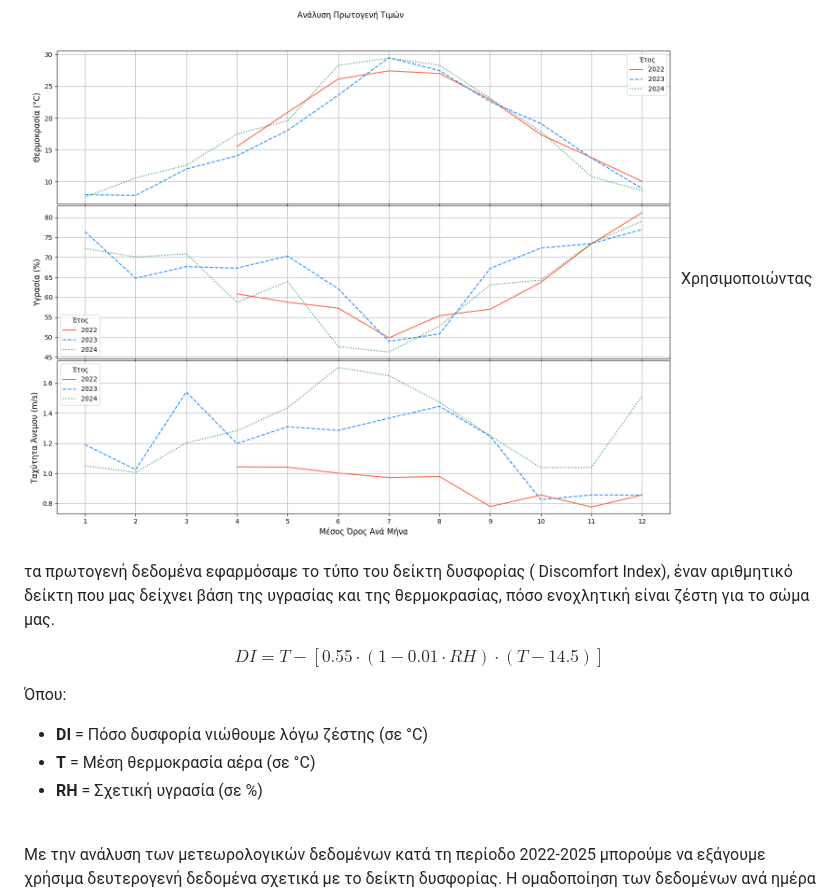
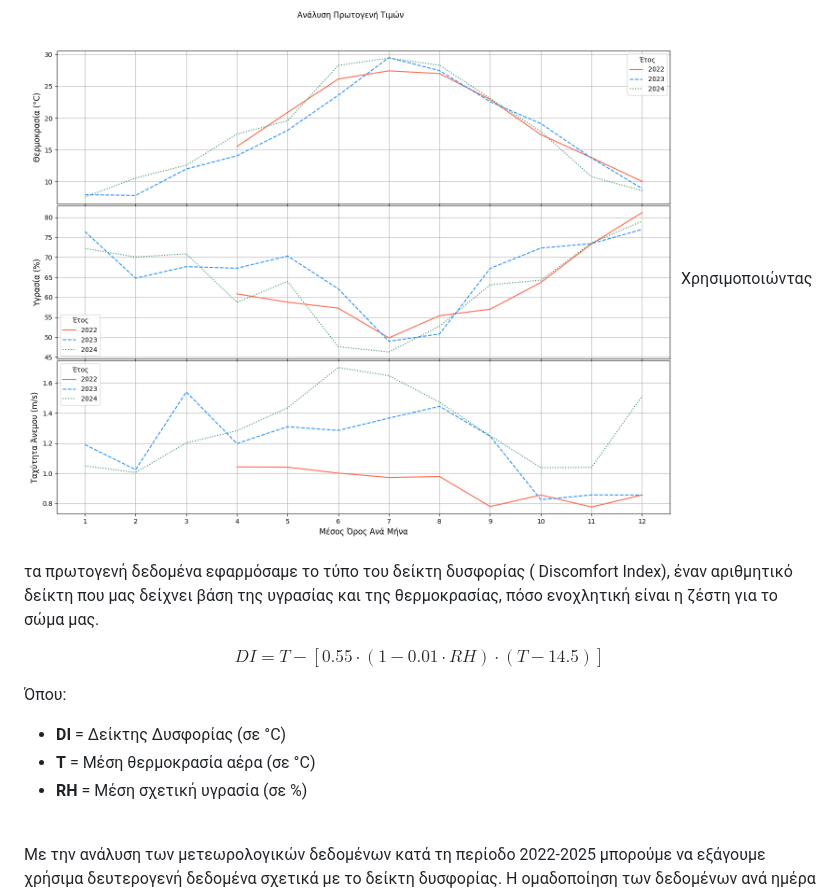
Before and after one commit to mromg333/meteo, a Markdown page: README.md, the part around the change. GitHub-like rendering.

```diff
--- a/README.md
+++ b/README.md
@@ -40,7 +40,7 @@
 <br>Η ομαδοποίηση των δεδομένων γίνεται κατά μήνα και έτος, καθώς και η σύγκριση των μέσων τιμών, βοηθά στην απομόνωση των εποχιακών ή ετήσιων διαφορών. Επιπλέον, ο υπολογισμός αυτών των μέσων τιμών διευκολύνει την αναγνώριση προτύπων ή αποκλίσεων που ενδέχεται να υποδηλώνουν αλλαγές στο κλίμα ή άλλες περιβαλλοντικές τάσεις.
 
   ![image1](images/data.png)
-Χρησιμοποιώντας τα πρωτογενή δεδομένα εφαρμόσαμε το τύπο του δείκτη δυσφορίας ( Discomfort Index), έναν αριθμητικό δείκτη που μας δείχνει βάση της υγρασίας και της θερμοκρασίας, πόσο ενοχλητική είναι ζέστη για το σώμα μας.
+Χρησιμοποιώντας τα πρωτογενή δεδομένα εφαρμόσαμε το τύπο του δείκτη δυσφορίας ( Discomfort Index), έναν αριθμητικό δείκτη που μας δείχνει βάση της υγρασίας και της θερμοκρασίας, πόσο ενοχλητική είναι η ζέστη για το σώμα μας.
 
 $$
 DI = T - [0.55 \cdot (1 - 0.01 \cdot RH) \cdot (T - 14.5)]
@@ -48,9 +48,9 @@ $$
 
 
 Όπου:
-- **DI** = Πόσο δυσφορία νιώθουμε λόγω ζέστης (σε °C)
+- **DI** = Δείκτης Δυσφορίας (σε °C)
 - **T** = Μέση θερμοκρασία αέρα (σε °C)
-- **RH** = Σχετική υγρασία (σε %)
+- **RH** = Μέση σχετική υγρασία (σε %)
 
  <br>Με την ανάλυση των μετεωρολογικών δεδομένων κατά τη περίοδο 2022-2025 μπορούμε να εξάγουμε χρήσιμα δευτερογενή δεδομένα σχετικά με το δείκτη δυσφορίας. Η ομαδοποίηση των δεδομένων ανά ημέρα και η επιλογή της βέλτιστης ημέρας για κάθε μήνα για όλα τα έτη, προσφέρει μια πιο στοχασμένη πρακτική σύνοψη των κλιματικών συνθηκών που επικρατούν και μπορείτε να τα [δείτε εδώ](https://mromg333.github.io/meteo/Link/diagrama_di.html
 ) που συμβάλουν ουσιαστικά στην αξιολόγηση των επιπτώσεων της θερμοκρασίας και της υγρασίας στην ανθρώπινη άνεση και στις αγροτικές εργασίες.
```
